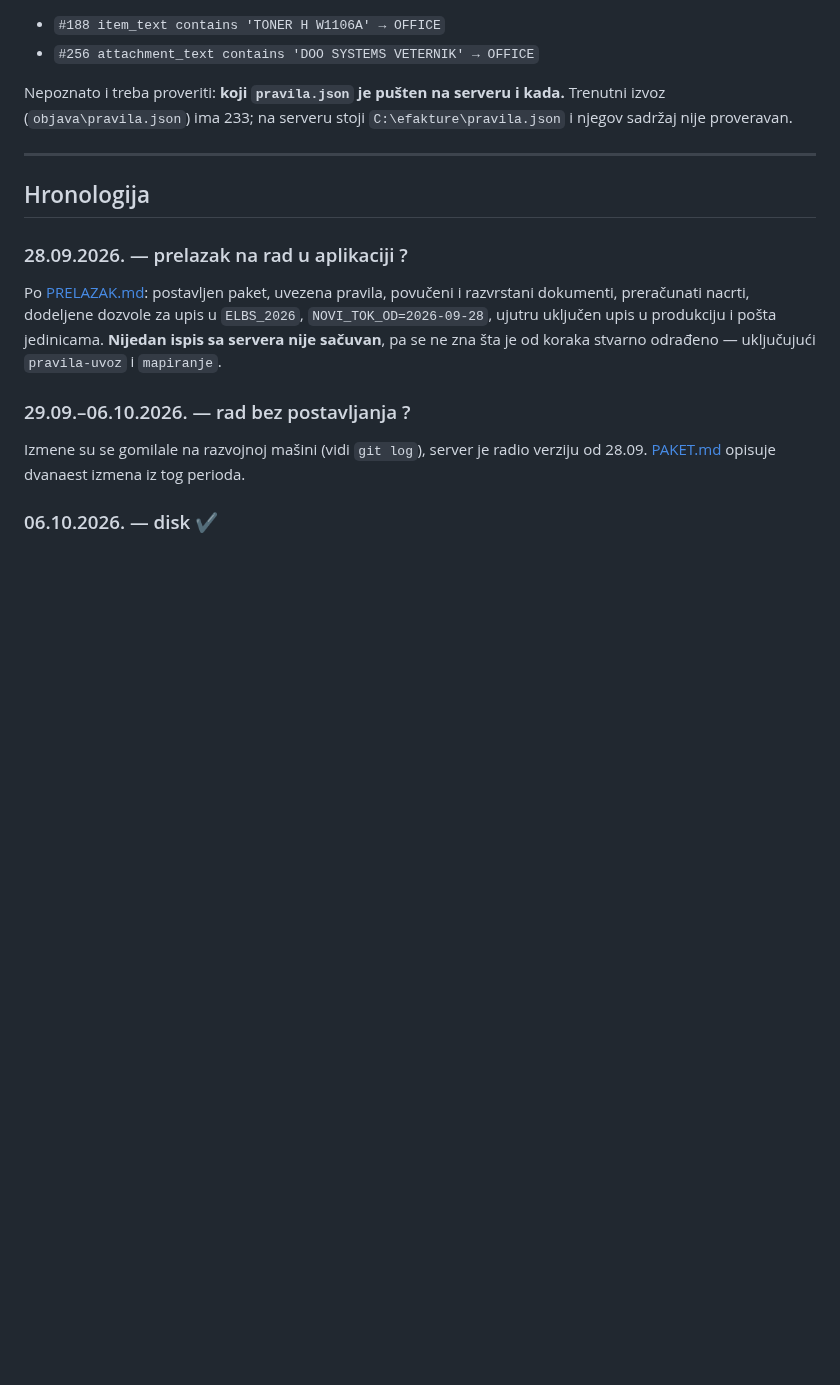
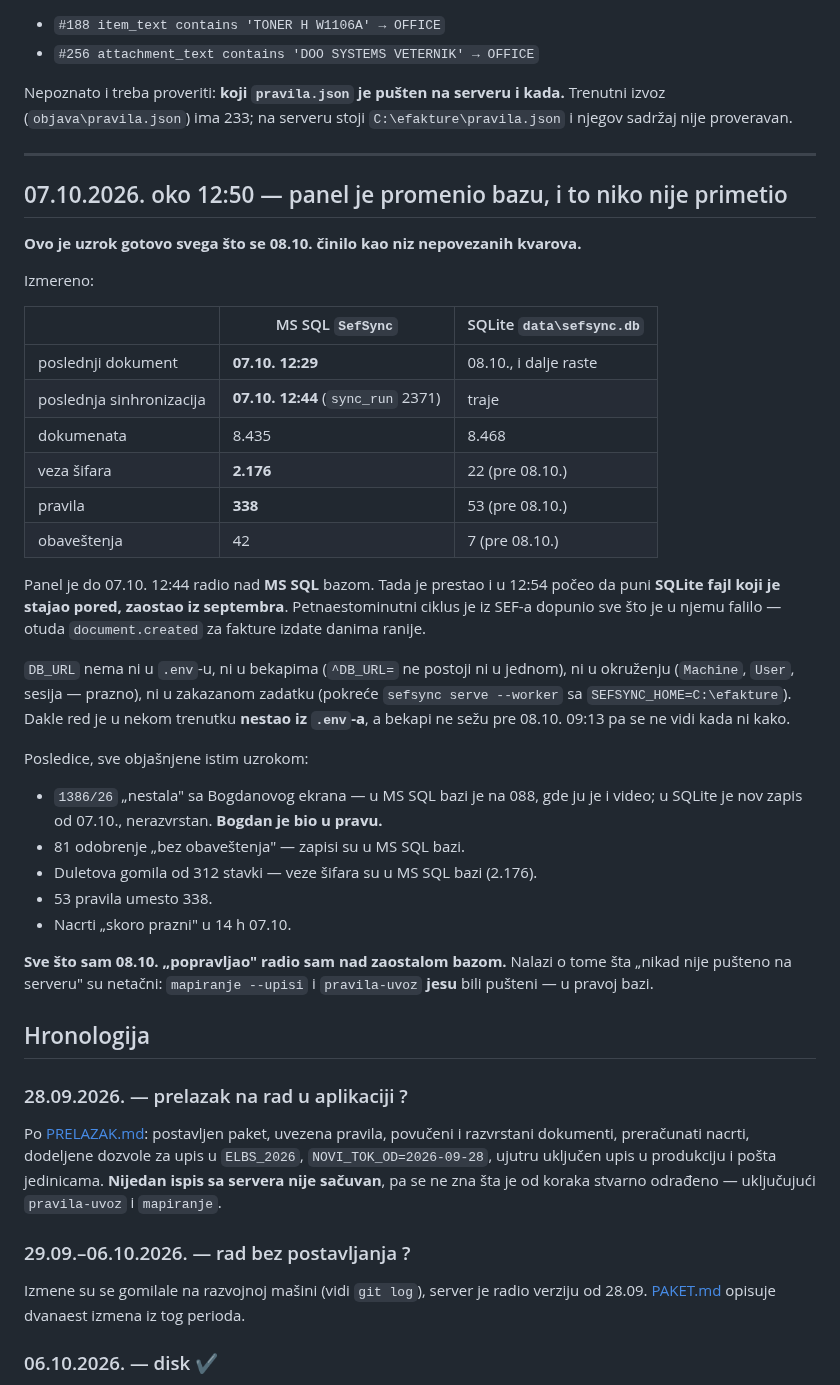
Before and after one commit to soskic12/elbraco-sef, a Markdown page: docs/DNEVNIK-SERVERA.md, the part around the change. Drawn GitHub-style; blank space fills up the shorter version.

Commit message:
Dnevnik: panel je 07.10. oko 12:50 presao sa MS SQL na zaostali SQLite
To je uzrok gotovo svega sto se 08.10. cinilo kao niz nepovezanih kvarova.
MS SQL baza stala u 12:44, SQLite poceo da prima u 12:54.

Co-Authored-By: Claude Opus 5 (1M context) <noreply@anthropic.com>

```diff
--- a/docs/DNEVNIK-SERVERA.md
+++ b/docs/DNEVNIK-SERVERA.md
@@ -55,6 +55,45 @@ Trenutni izvoz (`objava\pravila.json`) ima 233; na serveru stoji
 `C:\efakture\pravila.json` i njegov sadržaj nije proveravan.
 
 ---
+
+## 07.10.2026. oko 12:50 — panel je promenio bazu, i to niko nije primetio
+
+**Ovo je uzrok gotovo svega što se 08.10. činilo kao niz nepovezanih kvarova.**
+
+Izmereno:
+
+| | MS SQL `SefSync` | SQLite `data\sefsync.db` |
+|---|---|---|
+| poslednji dokument | **07.10. 12:29** | 08.10., i dalje raste |
+| poslednja sinhronizacija | **07.10. 12:44** (`sync_run` 2371) | traje |
+| dokumenata | 8.435 | 8.468 |
+| veza šifara | **2.176** | 22 (pre 08.10.) |
+| pravila | **338** | 53 (pre 08.10.) |
+| obaveštenja | 42 | 7 (pre 08.10.) |
+
+Panel je do 07.10. 12:44 radio nad **MS SQL** bazom. Tada je prestao i u 12:54
+počeo da puni **SQLite fajl koji je stajao pored, zaostao iz septembra**.
+Petnaestominutni ciklus je iz SEF-a dopunio sve što je u njemu falilo — otuda
+`document.created` za fakture izdate danima ranije.
+
+`DB_URL` nema ni u `.env`-u, ni u bekapima (`^DB_URL=` ne postoji ni u jednom), ni
+u okruženju (`Machine`, `User`, sesija — prazno), ni u zakazanom zadatku (pokreće
+`sefsync serve --worker` sa `SEFSYNC_HOME=C:\efakture`). Dakle red je u nekom
+trenutku **nestao iz `.env`-a**, a bekapi ne sežu pre 08.10. 09:13 pa se ne vidi
+kada ni kako.
+
+Posledice, sve objašnjene istim uzrokom:
+
+* `1386/26` „nestala" sa Bogdanovog ekrana — u MS SQL bazi je na 088, gde ju je i
+  video; u SQLite je nov zapis od 07.10., nerazvrstan. **Bogdan je bio u pravu.**
+* 81 odobrenje „bez obaveštenja" — zapisi su u MS SQL bazi.
+* Duletova gomila od 312 stavki — veze šifara su u MS SQL bazi (2.176).
+* 53 pravila umesto 338.
+* Nacrti „skoro prazni" u 14 h 07.10.
+
+**Sve što sam 08.10. „popravljao" radio sam nad zaostalom bazom.** Nalazi o tome
+šta „nikad nije pušteno na serveru" su netačni: `mapiranje --upisi` i
+`pravila-uvoz` **jesu** bili pušteni — u pravoj bazi.
 
 ## Hronologija
 
```
